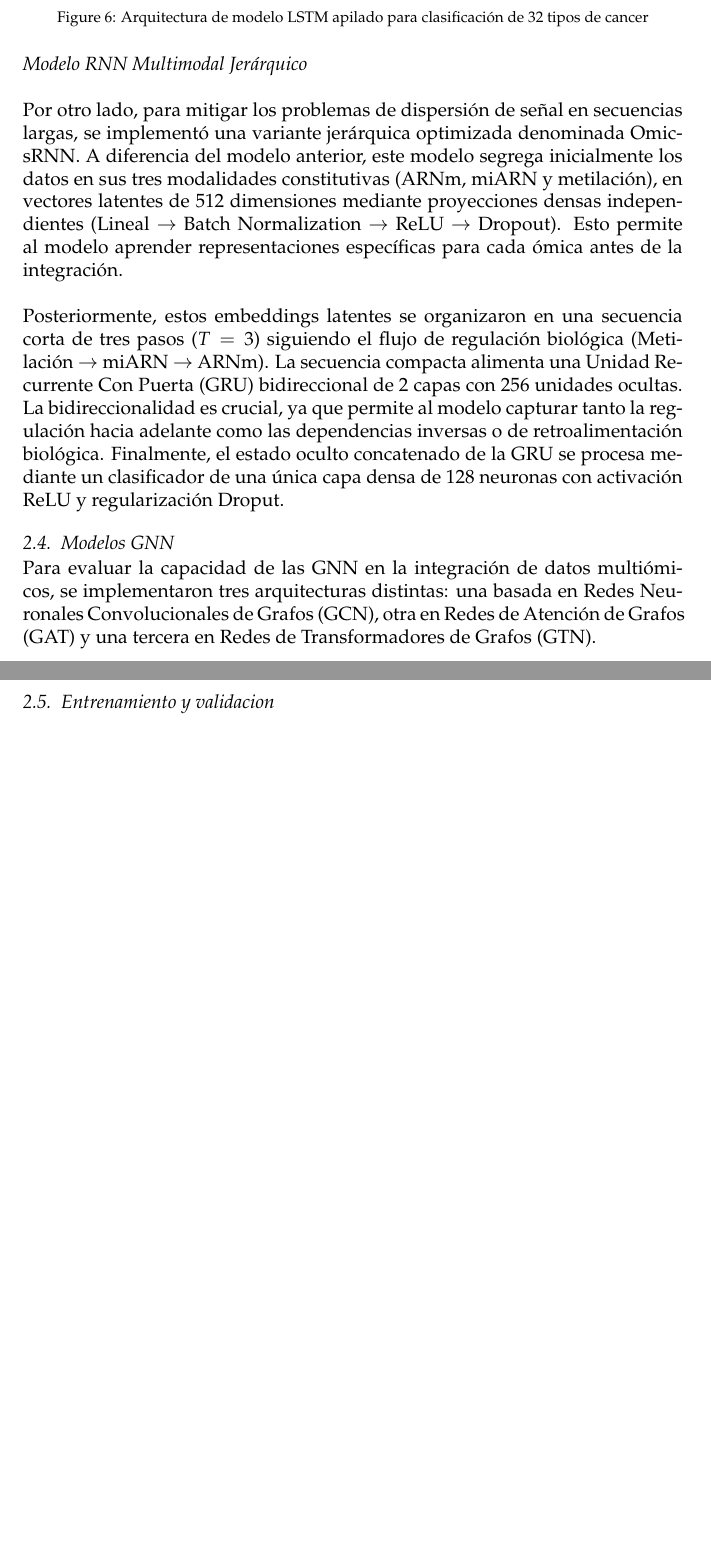
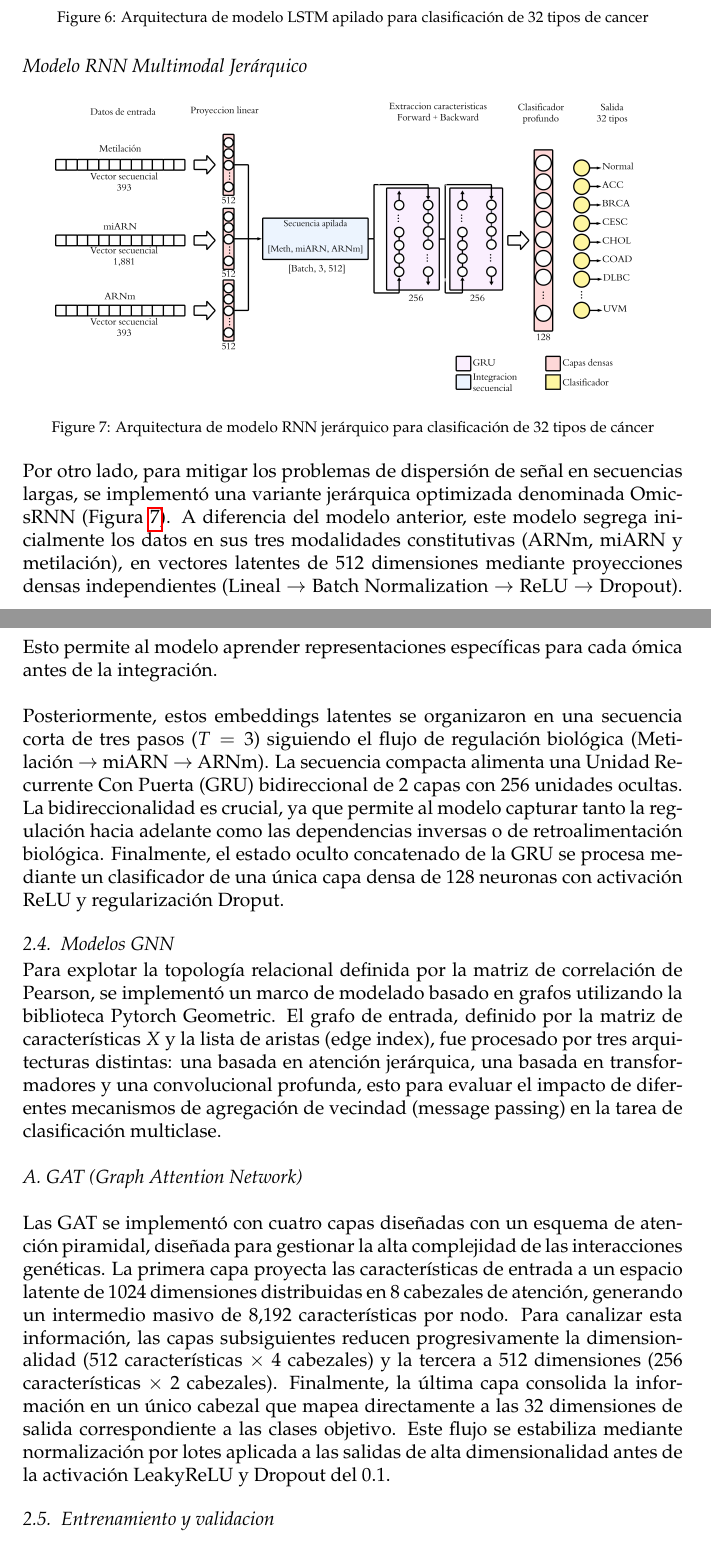
Before and after one commit to ArthurFA001/Paper_Comp_DL_Cancer, a LaTeX paper (main.tex): two parts of pages 12 and 13 of 15 before the commit and two parts of pages 12 and 13 of 16 after it, joined at a grey line, cut so that both start at the same text, the shorter picture padded with empty space. Compiled offline with pdfLaTeX.

Commit message:
Modelo GNN

```diff
--- a/main.tex
+++ b/main.tex
@@ -346,7 +346,14 @@ Como primera estrategia, se implementó una modelo con arquitectura profunda bas
 
 \textit{Modelo RNN Multimodal Jerárquico}
 
-Por otro lado, para mitigar los problemas de dispersión de señal en secuencias largas, se implementó una variante jerárquica optimizada denominada OmicsRNN. A diferencia del modelo anterior, este modelo segrega inicialmente los datos en sus tres modalidades constitutivas (ARNm, miARN y metilación), en vectores latentes de 512 dimensiones mediante proyecciones densas independientes (Lineal $\rightarrow$ Batch Normalization $\rightarrow$ ReLU $\rightarrow$ Dropout). Esto permite al modelo aprender representaciones específicas para cada ómica antes de la integración.
+\begin{figure}[h]
+    \centering
+    \includegraphics[width=0.9\linewidth]{Imagenes/Modelo_GRU_BI.png}
+    \caption{Arquitectura de modelo RNN jerárquico para clasificación de 32 tipos de cáncer}
+    \label{fig:Modelo_GRU_BI}
+\end{figure}
+
+Por otro lado, para mitigar los problemas de dispersión de señal en secuencias largas, se implementó una variante jerárquica optimizada denominada OmicsRNN (Figura \ref{fig:Modelo_GRU_BI}). A diferencia del modelo anterior, este modelo segrega inicialmente los datos en sus tres modalidades constitutivas (ARNm, miARN y metilación), en vectores latentes de 512 dimensiones mediante proyecciones densas independientes (Lineal $\rightarrow$ Batch Normalization $\rightarrow$ ReLU $\rightarrow$ Dropout). Esto permite al modelo aprender representaciones específicas para cada ómica antes de la integración.
 
 Posteriormente, estos embeddings latentes se organizaron en una secuencia corta de tres pasos ($T=3$) siguiendo el flujo de regulación biológica (Metilación $\rightarrow$ miARN $\rightarrow$ ARNm). La secuencia compacta alimenta una Unidad Recurrente Con Puerta (GRU) bidireccional de 2 capas con 256 unidades ocultas. La bidireccionalidad es crucial, ya que permite al modelo capturar tanto la regulación hacia adelante como las dependencias inversas o de retroalimentación biológica. Finalmente, el estado oculto concatenado de la GRU se procesa mediante un clasificador de una única capa densa de 128 neuronas con activación ReLU y regularización Droput.
 
@@ -354,7 +361,12 @@ Posteriormente, estos embeddings latentes se organizaron en una secuencia corta
 
 \subsection{Modelos GNN}
 
-Para evaluar la capacidad de las GNN en la integración de datos multiómicos, se implementaron tres arquitecturas distintas: una basada en Redes Neuronales Convolucionales de Grafos (GCN), otra en Redes de Atención de Grafos (GAT) y una tercera en Redes de Transformadores de Grafos (GTN).
+Para explotar la topología relacional definida por la matriz de correlación de Pearson, se implementó un marco de modelado basado en grafos utilizando la biblioteca Pytorch Geometric. El grafo de entrada, definido por la matriz de características $X$ y la lista de aristas (edge index), fue procesado por tres arquitecturas distintas: una basada en atención jerárquica, una basada en transformadores y una convolucional profunda, esto para evaluar el impacto de diferentes mecanismos de agregación de vecindad (message passing) en la tarea de clasificación multiclase.
+
+\textit{A. GAT (Graph Attention Network)}
+
+Las GAT se implementó con cuatro capas diseñadas con un esquema de atención piramidal, diseñada para gestionar la alta complejidad de las interacciones genéticas. La primera capa proyecta las características de entrada a un espacio latente de 1024 dimensiones distribuidas en 8 cabezales de atención, generando un intermedio masivo de 8,192 características por nodo. Para canalizar esta información, las capas subsiguientes reducen progresivamente la dimensionalidad (512 características $\times$ 4 cabezales) y la tercera a 512 dimensiones (256 características $\times$ 2 cabezales). Finalmente, la última capa consolida la información en un único cabezal que mapea directamente a las 32 dimensiones de salida correspondiente a las clases objetivo. Este flujo se estabiliza mediante normalización por lotes aplicada a las salidas de alta dimensionalidad antes de la activación LeakyReLU y Dropout del 0.1.
+
 
 
 %\begin{itemize}
```
Also changed, not shown: Imagenes/Modelo_GRU_BI.png (added), main.tex (6 more changed lines), 6 other files.
